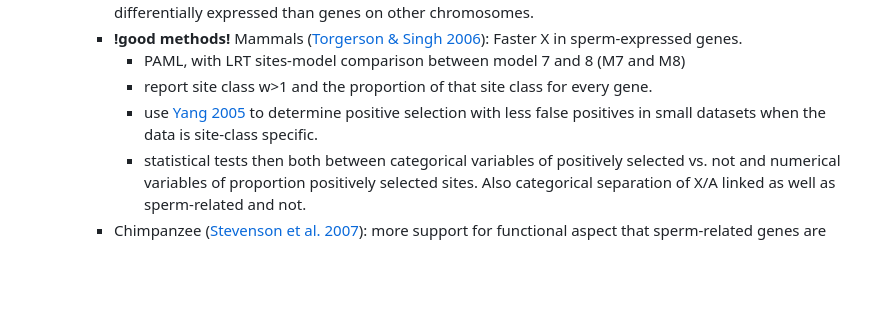
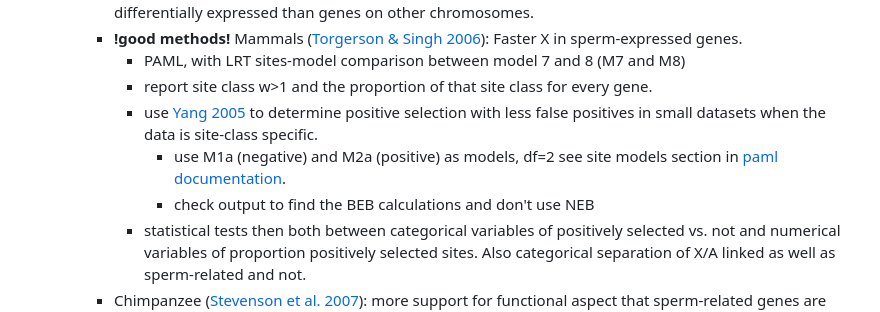
Before and after one commit to milena-t/PhD_chapter3, a Markdown page: README.md, the part around the change. GitHub-like rendering; blank space fills up the shorter version.

Commit message:
add notes

```diff
--- a/README.md
+++ b/README.md
@@ -52,6 +52,8 @@ DTOL open data release policy [here](https://www.darwintreeoflife.org/wp-content
       * PAML, with LRT sites-model comparison between model 7 and 8 (M7 and M8)
       * report site class w>1 and the proportion of that site class for every gene.
       * use [Yang 2005](https://academic.oup.com/mbe/article/22/4/1107/1083468) to determine positive selection with less false positives in small datasets when the data is site-class specific.
+        * use M1a (negative) and M2a (positive) as models, df=2 see site models section in [paml documentation](https://web.mit.edu/6.891/www/lab/pamlDOC.pdf).
+        * check output to find the BEB calculations and don't use NEB
       * statistical tests then both between categorical variables of positively selected vs. not and numerical variables of proportion positively selected sites. Also categorical separation of X/A linked as well as sperm-related and not.
     * Chimpanzee ([Stevenson et al. 2007](https://link.springer.com/article/10.1186/1471-2164-8-129)): more support for functional aspect that sperm-related genes are positively selected and drive FastX
     * Mouse ([Baines & Harr 2007](https://academic.oup.com/genetics/article/175/4/1911/6061202)): lower overall diversity on X, but elevated Ka/Ks ratio.
```
